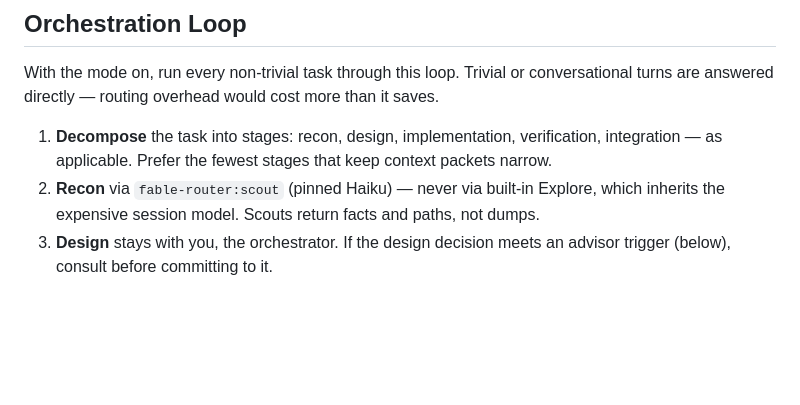
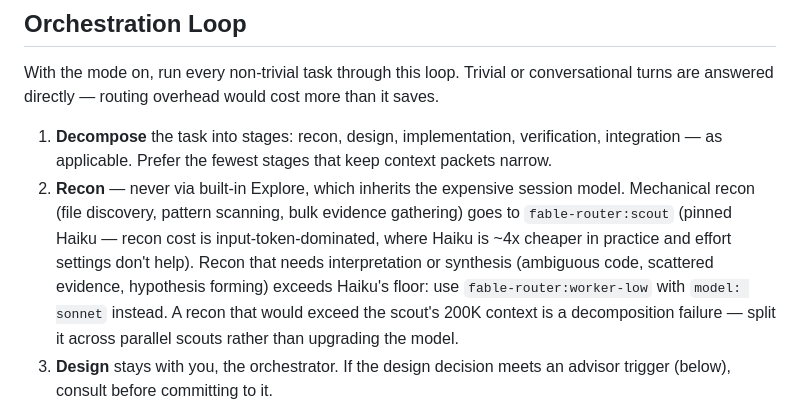
Before and after one commit to KyongSik-Yoon/baton, a Markdown page: skills/opus-orchestrator/SKILL.md, the part around the change. Drawn GitHub-style; blank space fills up the shorter version.

```diff
--- a/skills/opus-orchestrator/SKILL.md
+++ b/skills/opus-orchestrator/SKILL.md
@@ -28,7 +28,7 @@ These exact command forms are allowlisted in the guard; do not improvise variant
 With the mode on, run every non-trivial task through this loop. Trivial or conversational turns are answered directly — routing overhead would cost more than it saves.
 
 1. **Decompose** the task into stages: recon, design, implementation, verification, integration — as applicable. Prefer the fewest stages that keep context packets narrow.
-2. **Recon** via `fable-router:scout` (pinned Haiku) — never via built-in Explore, which inherits the expensive session model. Scouts return facts and paths, not dumps.
+2. **Recon** — never via built-in Explore, which inherits the expensive session model. Mechanical recon (file discovery, pattern scanning, bulk evidence gathering) goes to `fable-router:scout` (pinned Haiku — recon cost is input-token-dominated, where Haiku is ~4x cheaper in practice and effort settings don't help). Recon that needs interpretation or synthesis (ambiguous code, scattered evidence, hypothesis forming) exceeds Haiku's floor: use `fable-router:worker-low` with `model: sonnet` instead. A recon that would exceed the scout's 200K context is a decomposition failure — split it across parallel scouts rather than upgrading the model.
 3. **Design** stays with you, the orchestrator. If the design decision meets an advisor trigger (below), consult before committing to it.
 4. **Delegate implementation**: `fable-router:coder-sonnet` (Sonnet 5, effort medium) for standard work with clear acceptance criteria; `fable-router:coder-opus48` (Opus 4.8, effort high) for complex implementation, cross-file refactors, tricky debugging. Each worker gets a narrow packet: objective, evidence (paths, not dumps), allowed write surface, non-goals, validation command, output shape. Parallel independent stages go in one message; use `isolation: "worktree"` only when workers mutate files in parallel.
 5. **Review** the diffs yourself — read-only git and test runs are allowed to you. Judge sufficiency; do not rubber-stamp worker self-reports.
```
Also changed, not shown: README.ko.md (+2 -1 lines), README.md (+2 -1 lines).
